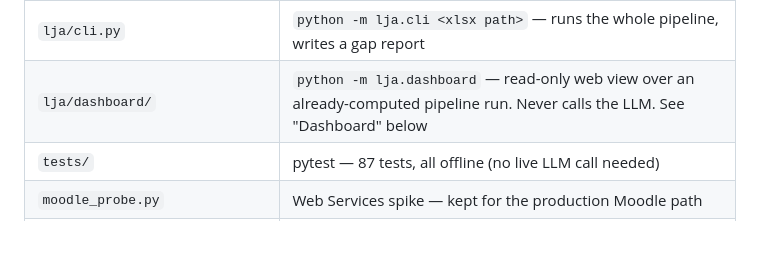
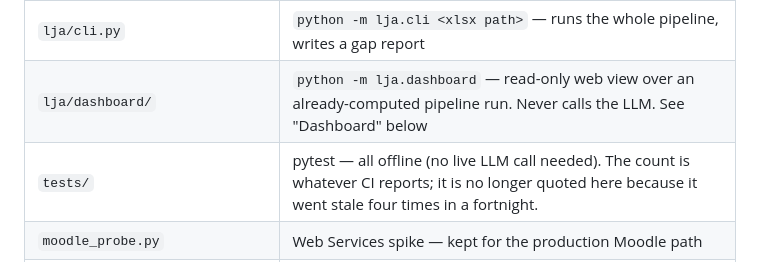
Before and after one commit to yetanotherpassword/LearningJourneyAssistant, a Markdown page: python/README.md, the part around the change. Rendered like a GitHub page; blank space fills up the shorter version.

Commit message:
docs(python): stop quoting a test count in the README
It has been 18, 54, 69, 87 and is now 95 -- wrong at every reading
since the code landed. CI is the source of truth; a number in prose is
a promise nobody re-checks. Action A-23.

Refs IOLG-83
Co-Authored-By: Claude <noreply@anthropic.com>

```diff
--- a/python/README.md
+++ b/python/README.md
@@ -33,7 +33,7 @@ Moodle (moodle_probe.py + sql/)  ──┘
 | `lja/model/gap_detection.py` | Weighted per-student, per-competency attainment + **relative** gap classification — see "Gap detection" below |
 | `lja/cli.py` | `python -m lja.cli <xlsx path>` — runs the whole pipeline, writes a gap report |
 | `lja/dashboard/` | `python -m lja.dashboard` — read-only web view over an already-computed pipeline run. Never calls the LLM. See "Dashboard" below |
-| `tests/` | pytest — 87 tests, all offline (no live LLM call needed) |
+| `tests/` | pytest — all offline (no live LLM call needed). The count is whatever CI reports; it is no longer quoted here because it went stale four times in a fortnight. |
 | `moodle_probe.py` | Web Services spike — kept for the production Moodle path |
 | `environment.yml` | Conda environment: `pandas`, `openpyxl`, `psycopg2`, `anthropic`, `openai`, `pydantic`, `pytest`, `fastapi`, `uvicorn`, `jinja2` |
 | `.env.example` | Template for credentials and LLM config. Copy to `.env` and fill in |
```
